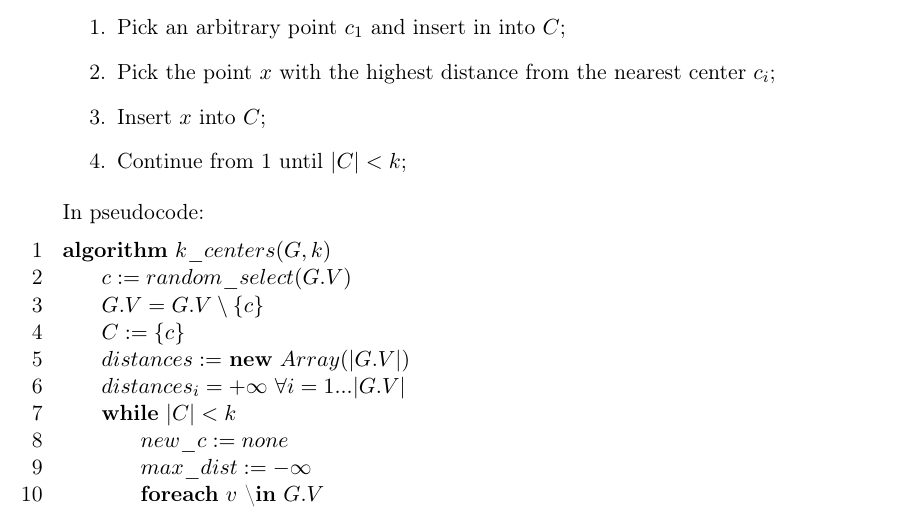
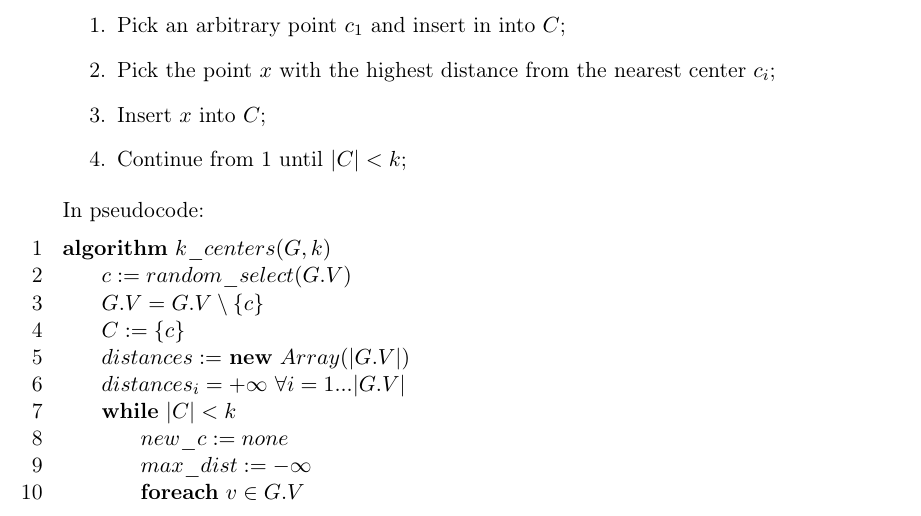
Before and after one commit to andreafioraldi/Algorithm-Design, a LaTeX document (first/main.tex): part of page 1 of 16, cut so that both start at the same text. Compiled offline with pdfLaTeX.

Commit message:
fix typo

```diff
--- a/first/main.tex
+++ b/first/main.tex
@@ -166,7 +166,7 @@ algorithm $k\_centers(G, k)$
     while $|C| < k$
         $new\_c := none$
         $max\_dist := -\infty$
-        foreach $v$ \in $G.V$
+        foreach $v \in G.V$
             $d := min(distances_v, G.weigth(c, v))$
             if $max\_dist < d$
                 $max\_dist = d$
```
Also changed, not shown: first/main.pdf.
